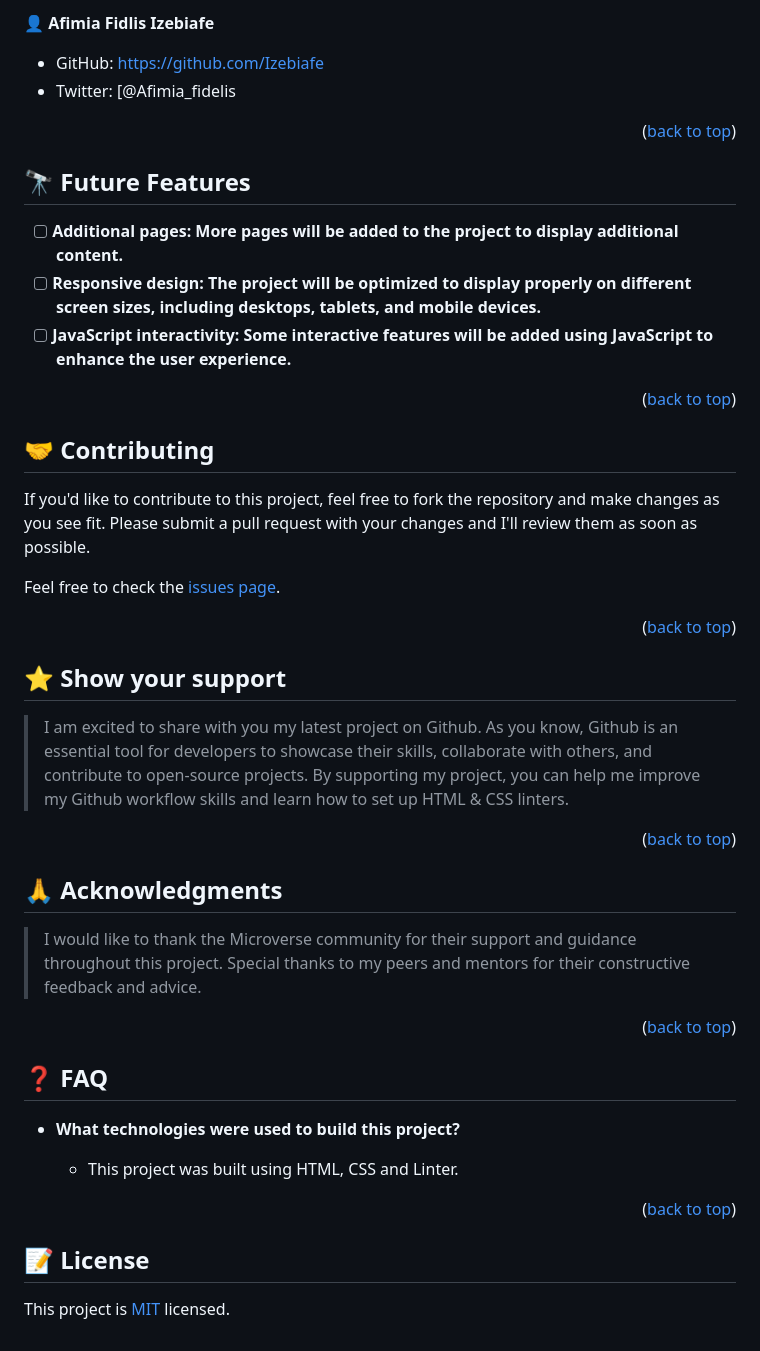
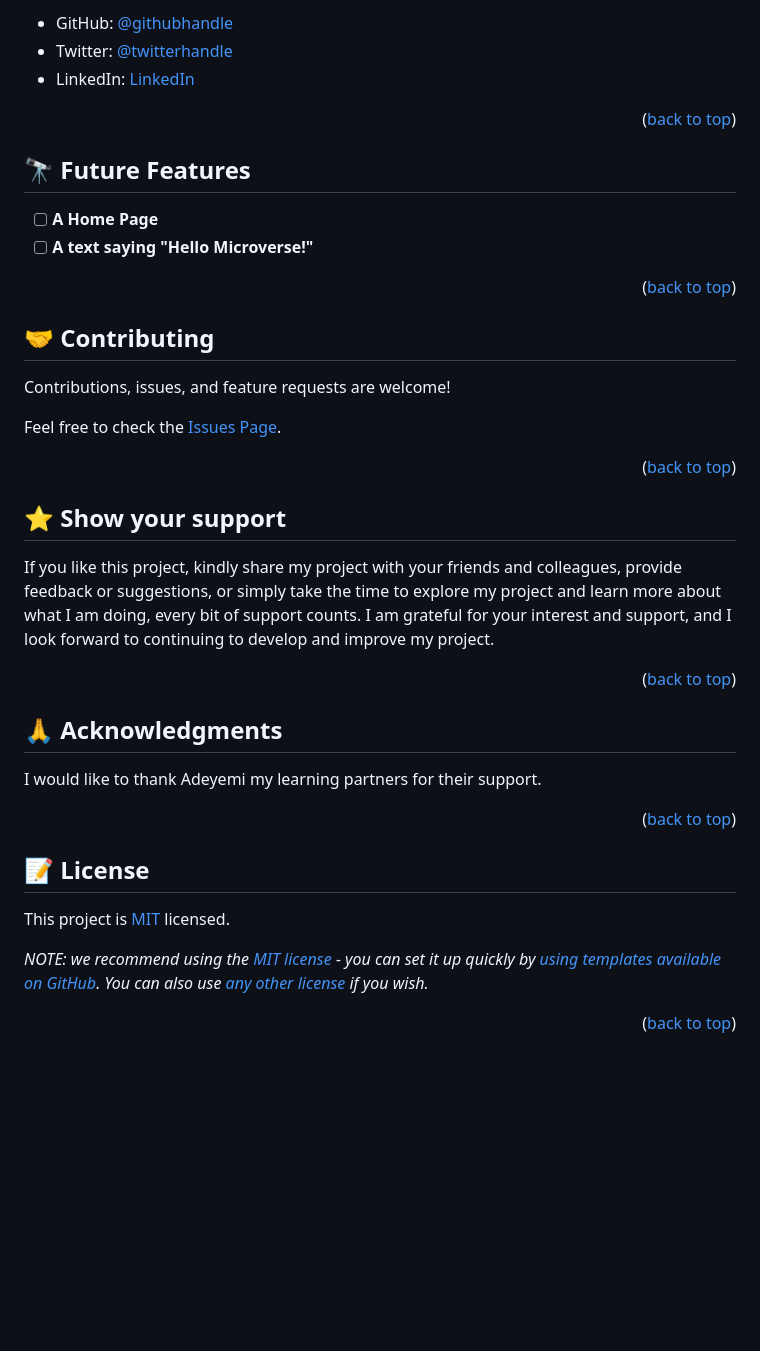
Before and after one commit to Izebiafe/Hello_Microverse, a Markdown page: README.md, the part around one of its changes. Rendered like a GitHub page; blank space fills up the shorter version.

```diff
--- a/README.md
+++ b/README.md
@@ -140,8 +111,7 @@ Example:
 
-👤 **Afimia Fidlis Izebiafe**
-
-- GitHub: https://github.com/Izebiafe
-- Twitter: [@Afimia_fidelis
+- GitHub: [@githubhandle](https://github.com/Izebiafe)
+- Twitter: [@twitterhandle](https://twitter.com/Afimia_fidelis)
+- LinkedIn: [LinkedIn](https://www.linkedin.com/in/winnera/)
 
 <p align="right">(<a href="#readme-top">back to top</a>)</p>
 
@@ -149,11 +119,8 @@ Example:
 
 ## 🔭 Future Features <a name="future-features"></a>
 
-<!-- > Describe 1 - 3 features you will add to the project. -->
-
-- [ ] **Additional pages: More pages will be added to the project to display additional content.**
-- [ ] **Responsive design: The project will be optimized to display properly on different screen sizes, including desktops, tablets, and mobile devices.**
-- [ ] **JavaScript interactivity: Some interactive features will be added using JavaScript to enhance the user experience.**
+- [ ] **A Home Page**
+- [ ] **A text saying "Hello Microverse!"**
 
 <p align="right">(<a href="#readme-top">back to top</a>)</p>
 
@@ -161,9 +128,9 @@ Example:
 
 ## 🤝 Contributing <a name="contributing"></a>
 
-If you'd like to contribute to this project, feel free to fork the repository and make changes as you see fit. Please submit a pull request with your changes and I'll review them as soon as possible.
+Contributions, issues, and feature requests are welcome!
 
-Feel free to check the [issues page](../../issues/).
+Feel free to check the [Issues Page](../../issues/).
 
 <p align="right">(<a href="#readme-top">back to top</a>)</p>
 
@@ -171,7 +138,7 @@ Feel free to check the [issues page](../../issues/).
 
 ## ⭐️ Show your support <a name="support"></a>
 
-> I am excited to share with you my latest project on Github. As you know, Github is an essential tool for developers to showcase their skills, collaborate with others, and contribute to open-source projects. By supporting my project, you can help me improve my Github workflow skills and learn how to set up HTML & CSS linters.
+If you like this project, kindly share my project with your friends and colleagues, provide feedback or suggestions, or simply take the time to explore my project and learn more about what I am doing, every bit of support counts. I am grateful for your interest and support, and I look forward to continuing to develop and improve my project.
 
 <p align="right">(<a href="#readme-top">back to top</a>)</p>
 
@@ -179,22 +146,16 @@ Feel free to check the [issues page](../../issues/).
 
 ## 🙏 Acknowledgments <a name="acknowledgements"></a>
 
-> I would like to thank the Microverse community for their support and guidance throughout this project. Special thanks to my peers and mentors for their constructive feedback and advice.
+I would like to thank Adeyemi my learning partners for their support.
 
 <p align="right">(<a href="#readme-top">back to top</a>)</p>
 
-<!-- FAQ (optional) -->
-
-## ❓ FAQ  <a name="faq"></a>
-
-<!-- > Add at least 2 questions new developers would ask when they decide to use your project. -->
-
-- **What technologies were used to build this project?**
-
-  - This project was built using HTML, CSS and  Linter.
-
-<p align="right">(<a href="#readme-top">back to top</a>)</p>
+<!-- LICENSE -->
 
 ## 📝 License <a name="license"></a>
 
 This project is [MIT](./LICENSE) licensed.
+
+_NOTE: we recommend using the [MIT license](https://choosealicense.com/licenses/mit/) - you can set it up quickly by [using templates available on GitHub](https://docs.github.com/en/communities/setting-up-your-project-for-healthy-contributions/adding-a-license-to-a-repository). You can also use [any other license](https://choosealicense.com/licenses/) if you wish._
+
+<p align="right">(<a href="#readme-top">back to top</a>)</p>
```
Also changed, not shown: other parts of README.md (+44 -73 lines).
